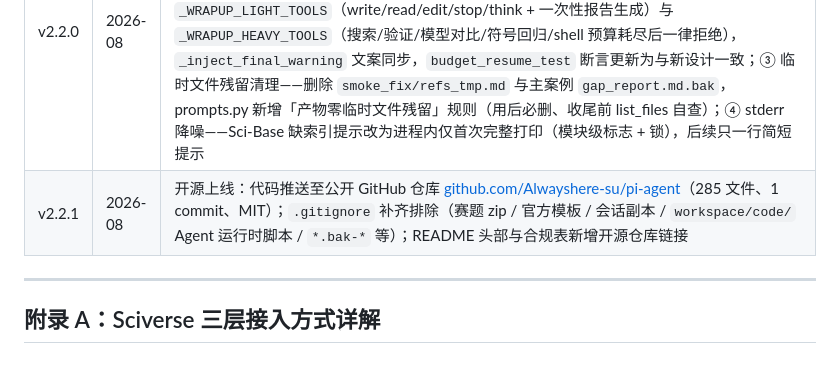
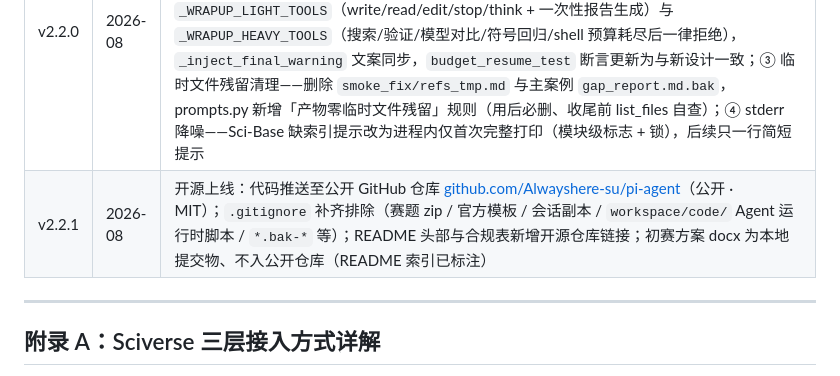
Before and after one commit to Alwayshere-su/pi-agent, a Markdown page: README.md, the part around the change. Rendered like a GitHub page.

Commit message:
docs: v2.2.1 版本记录补充 docx 不入库说明

```diff
--- a/README.md
+++ b/README.md
@@ -295,7 +295,7 @@ workspace/
 | v2.1.0 | 2026-08 | 代码健壮性修缮（审计驱动，全量回归 125 passed）：① 上下文压缩保留 user_goal + 压缩后清理孤儿 tool 消息（恢复场景不再失忆主题/API 400）；② 恢复启动不再删除迭代脚本；③ LLM 调用全部显式 timeout=120 + 不可恢复错误（密钥/权限/模型不存在）立即放弃重试；④ 搜索固定 SEED 保证可复现；⑤ 后台子进程 atexit 自动清理 + 超时杀进程树 + daemon 线程 + 输出缓冲上限；⑥ read/write/list 路径沙箱 + `.api_key` 等敏感文件读写拦截；⑦ MinerU：缺包降级、Cloud 不 POST 本地路径、提交重试、轮询连续失败 5 次提前放弃（防预算黑洞）、parse_engine 记录真实原因；⑧ 外部验证单库异常降级不中断 discovery、OQMD 响应格式防护、缓存按 run_dir 隔离且原子读写；⑨ 知识图谱 load/merge 容错、`.api_key` 读取 UTF-8、预算除零防御、checkpoint 原子写与损坏留档 |
 | v2.1.1 | 2026-08 | symbolic_regression 域保护（完整跑冒烟发现并修复）：`_NP_FUNCS` 的 log/log10/sqrt/tan/exp 对域外输入产生 NaN/Inf，导致 `predict` 抛"非有限值"异常、工具崩溃——改为截断到有限值（log 下限 EPS、sqrt 下限 0、tan/exp clip），不适用的表达式由 MSE 自然淘汰。冒烟验证：`--run-dir smoke_fix` 600s 完整跑通（30 轮、48 篇文献、3 条假设、LLM 搜索引导注入 6 次事件、双轨验证、发现报告），修复后 symbolic_regression 正常产出报告 |
 | v2.2.0 | 2026-08 | 冒烟运行暴露问题批量修复（4 并行 agent + 父级回归）：① `generate_hypotheses` LLM 假设生成双路径增强——`_extract_json_object` 增贪婪兜底提取、新增 `_hypotheses_from_json` 兼容 dict/裸数组、独立 API 路径复用 `_call_llm` 并增加 JSON 约束重试、异常全部带 `type(e).__name__` 诊断（不再静默失败）；② 预算超支 40s 修复——收尾白名单拆分 `_WRAPUP_LIGHT_TOOLS`（write/read/edit/stop/think + 一次性报告生成）与 `_WRAPUP_HEAVY_TOOLS`（搜索/验证/模型对比/符号回归/shell 预算耗尽后一律拒绝），`_inject_final_warning` 文案同步，`budget_resume_test` 断言更新为与新设计一致；③ 临时文件残留清理——删除 `smoke_fix/refs_tmp.md` 与主案例 `gap_report.md.bak`，prompts.py 新增「产物零临时文件残留」规则（用后必删、收尾前 list_files 自查）；④ stderr 降噪——Sci-Base 缺索引提示改为进程内仅首次完整打印（模块级标志 + 锁），后续只一行简短提示 |
-| v2.2.1 | 2026-08 | 开源上线：代码推送至公开 GitHub 仓库 [github.com/Alwayshere-su/pi-agent](https://github.com/Alwayshere-su/pi-agent)（285 文件、1 commit、MIT）；`.gitignore` 补齐排除（赛题 zip / 官方模板 / 会话副本 / `workspace/code/` Agent 运行时脚本 / `*.bak-*` 等）；README 头部与合规表新增开源仓库链接 |
+| v2.2.1 | 2026-08 | 开源上线：代码推送至公开 GitHub 仓库 [github.com/Alwayshere-su/pi-agent](https://github.com/Alwayshere-su/pi-agent)（公开 · MIT）；`.gitignore` 补齐排除（赛题 zip / 官方模板 / 会话副本 / `workspace/code/` Agent 运行时脚本 / `*.bak-*` 等）；README 头部与合规表新增开源仓库链接；初赛方案 docx 为本地提交物、不入公开仓库（README 索引已标注） |
 
 ---
 
```
